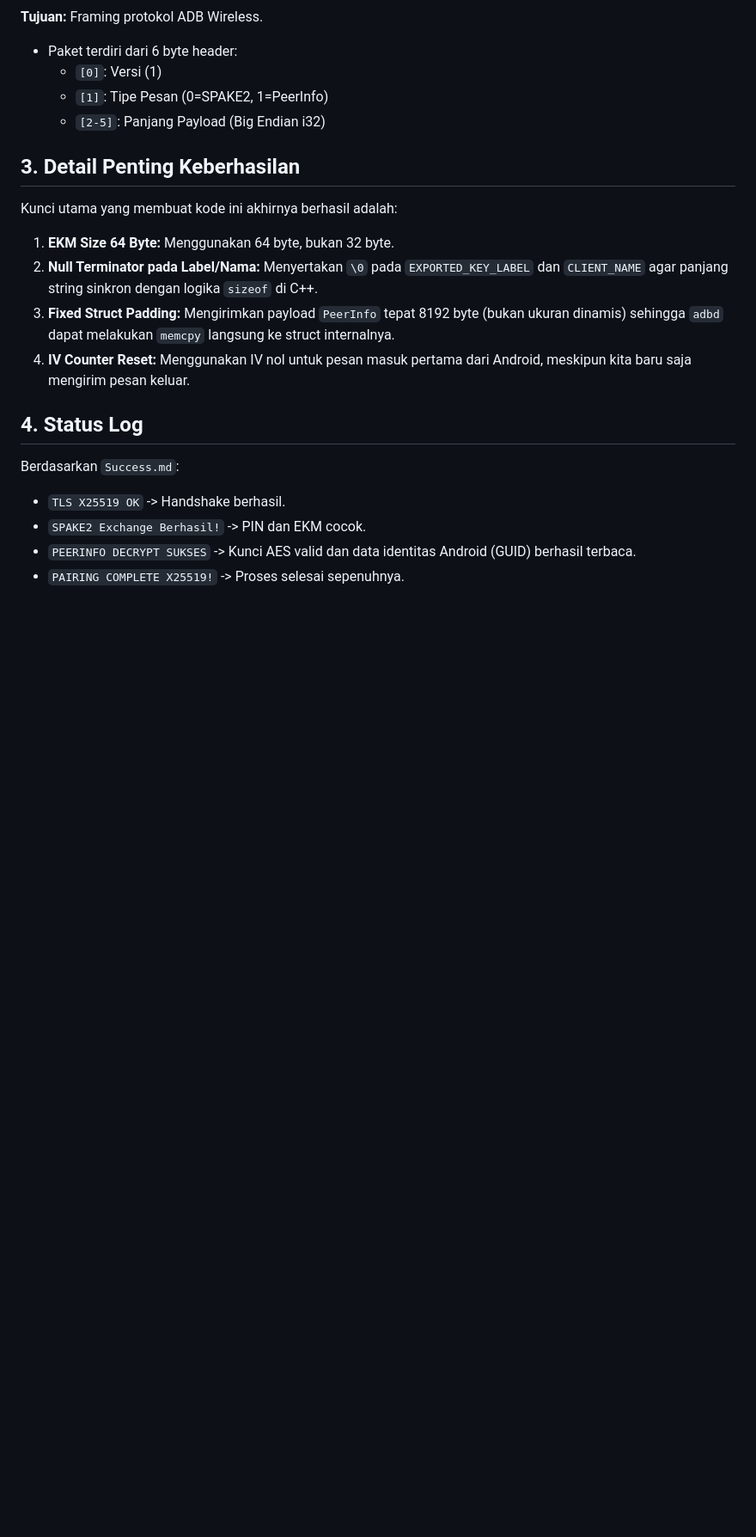
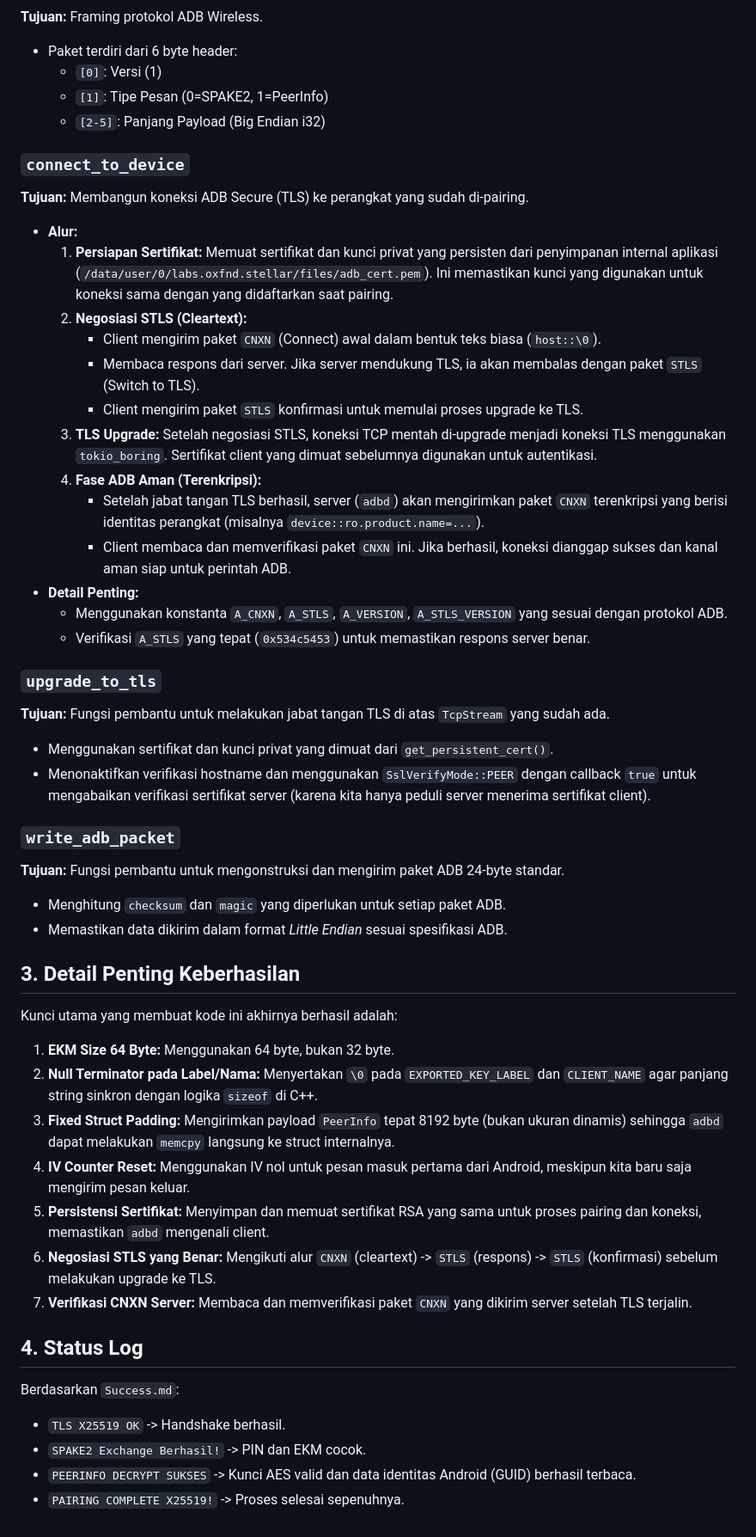
Before and after one commit to eLgorythm/Stellar, a Markdown page: Rekap.md, the part around the change. Shown at 86% size. Rendered like a GitHub page; blank space fills up the shorter version.

Commit message:
Add adb-tls-connect logic (succes)

```diff
--- a/Rekap.md
+++ b/Rekap.md
@@ -56,12 +56,41 @@ Proses pairing menggunakan empat lapis keamanan:
     - `[1]`: Tipe Pesan (0=SPAKE2, 1=PeerInfo)
     - `[2-5]`: Panjang Payload (Big Endian i32)
 
+### `connect_to_device`
+**Tujuan:** Membangun koneksi ADB Secure (TLS) ke perangkat yang sudah di-pairing.
+- **Alur:**
+    1.  **Persiapan Sertifikat:** Memuat sertifikat dan kunci privat yang persisten dari penyimpanan internal aplikasi (`/data/user/0/labs.oxfnd.stellar/files/adb_cert.pem`). Ini memastikan kunci yang digunakan untuk koneksi sama dengan yang didaftarkan saat pairing.
+    2.  **Negosiasi STLS (Cleartext):**
+        *   Client mengirim paket `CNXN` (Connect) awal dalam bentuk teks biasa (`host::\0`).
+        *   Membaca respons dari server. Jika server mendukung TLS, ia akan membalas dengan paket `STLS` (Switch to TLS).
+        *   Client mengirim paket `STLS` konfirmasi untuk memulai proses upgrade ke TLS.
+    3.  **TLS Upgrade:** Setelah negosiasi STLS, koneksi TCP mentah di-upgrade menjadi koneksi TLS menggunakan `tokio_boring`. Sertifikat client yang dimuat sebelumnya digunakan untuk autentikasi.
+    4.  **Fase ADB Aman (Terenkripsi):**
+        *   Setelah jabat tangan TLS berhasil, server (`adbd`) akan mengirimkan paket `CNXN` terenkripsi yang berisi identitas perangkat (misalnya `device::ro.product.name=...`).
+        *   Client membaca dan memverifikasi paket `CNXN` ini. Jika berhasil, koneksi dianggap sukses dan kanal aman siap untuk perintah ADB.
+- **Detail Penting:**
+    *   Menggunakan konstanta `A_CNXN`, `A_STLS`, `A_VERSION`, `A_STLS_VERSION` yang sesuai dengan protokol ADB.
+    *   Verifikasi `A_STLS` yang tepat (`0x534c5453`) untuk memastikan respons server benar.
+
+### `upgrade_to_tls`
+**Tujuan:** Fungsi pembantu untuk melakukan jabat tangan TLS di atas `TcpStream` yang sudah ada.
+- Menggunakan sertifikat dan kunci privat yang dimuat dari `get_persistent_cert()`.
+- Menonaktifkan verifikasi hostname dan menggunakan `SslVerifyMode::PEER` dengan callback `true` untuk mengabaikan verifikasi sertifikat server (karena kita hanya peduli server menerima sertifikat client).
+
+### `write_adb_packet`
+**Tujuan:** Fungsi pembantu untuk mengonstruksi dan mengirim paket ADB 24-byte standar.
+- Menghitung `checksum` dan `magic` yang diperlukan untuk setiap paket ADB.
+- Memastikan data dikirim dalam format *Little Endian* sesuai spesifikasi ADB.
+
 ## 3. Detail Penting Keberhasilan
 Kunci utama yang membuat kode ini akhirnya berhasil adalah:
 1.  **EKM Size 64 Byte:** Menggunakan 64 byte, bukan 32 byte.
 2.  **Null Terminator pada Label/Nama:** Menyertakan `\0` pada `EXPORTED_KEY_LABEL` dan `CLIENT_NAME` agar panjang string sinkron dengan logika `sizeof` di C++.
 3.  **Fixed Struct Padding:** Mengirimkan payload `PeerInfo` tepat 8192 byte (bukan ukuran dinamis) sehingga `adbd` dapat melakukan `memcpy` langsung ke struct internalnya.
 4.  **IV Counter Reset:** Menggunakan IV nol untuk pesan masuk pertama dari Android, meskipun kita baru saja mengirim pesan keluar.
+5.  **Persistensi Sertifikat:** Menyimpan dan memuat sertifikat RSA yang sama untuk proses pairing dan koneksi, memastikan `adbd` mengenali client.
+6.  **Negosiasi STLS yang Benar:** Mengikuti alur `CNXN` (cleartext) -> `STLS` (respons) -> `STLS` (konfirmasi) sebelum melakukan upgrade ke TLS.
+7.  **Verifikasi CNXN Server:** Membaca dan memverifikasi paket `CNXN` yang dikirim server setelah TLS terjalin.
 
 ## 4. Status Log
 Berdasarkan `Success.md`:
```
Also changed, not shown: ISSUES.md (deleted, +0 -11 lines), Success.md (+44 -34 lines).
